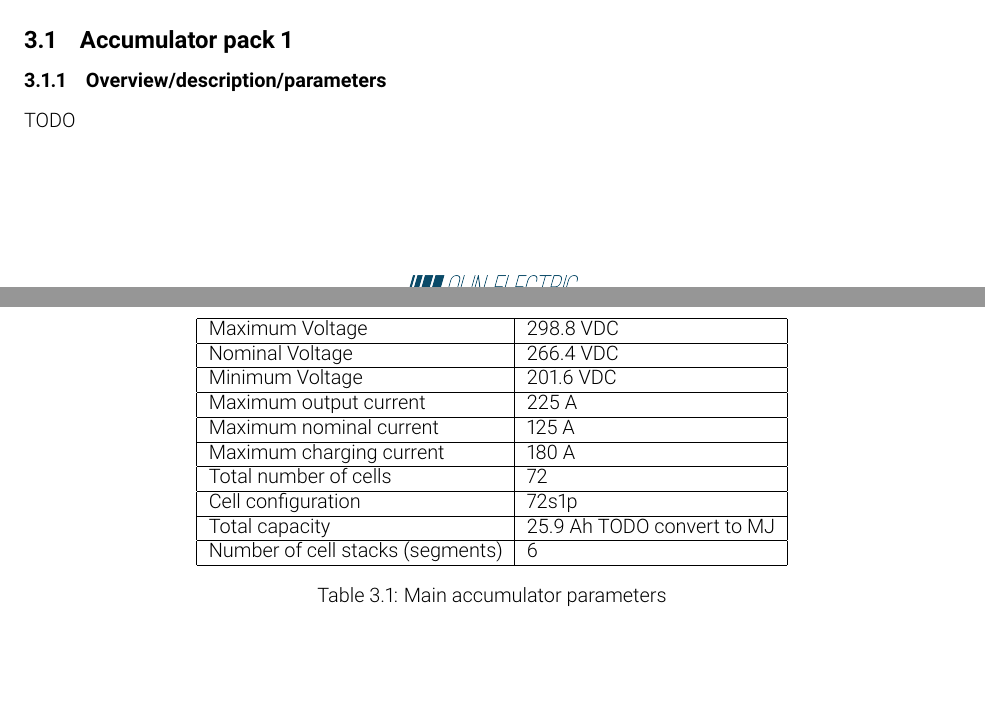
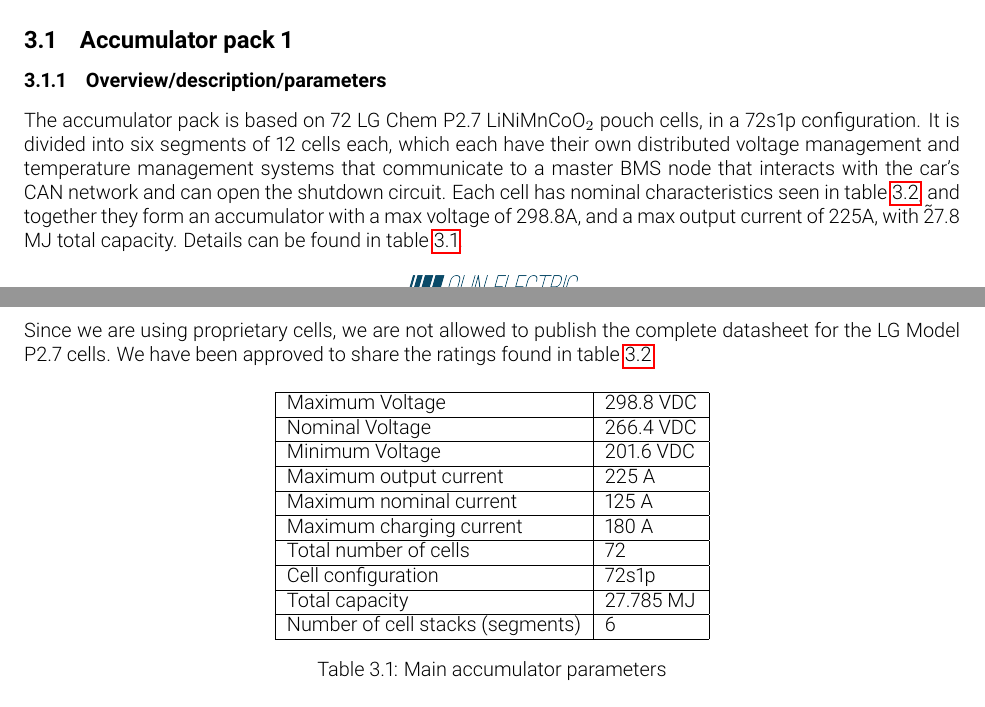
Before and after one commit to olin-electric-motorsports/ESF, a LaTeX document (esf_main.tex): two parts of pages 23 and 24 of 38, joined at a grey line, cut so that both start at the same text, the shorter picture padded with empty space. Compiled offline with pdfLaTeX.

Commit message:
Drafted accumulator overview

```diff
--- a/esf_main.tex
+++ b/esf_main.tex
@@ -649,7 +649,9 @@
 \subsection{Accumulator pack 1}\label{accumulator_pack_1}
 \subsubsection{Overview/description/parameters}\label{accumulator_overview}
 %Describe concept of accumulator pack, provide table with main parameters like number of cells, cell stacks separated by maintenance plugs, cell configuration, resulting voltages->minimum, maximum, nominal, currents, capacity etc.
-TODO
+The accumulator pack is based on 72 LG Chem P2.7 LiNiMnCoO$_{2}}$ pouch cells, in a 72s1p configuration. It is divided into six segments of 12 cells each, which each have their own distributed voltage management and temperature management systems that communicate to a master BMS node that interacts with the car's CAN network and can open the shutdown circuit. Each cell has nominal characteristics seen in table \ref{cells}, and together they form an accumulator with a max voltage of 298.8A, and a max output current of 225A, with \~27.8 MJ total capacity. Details can be found in table \ref{batterytable}.
+
+Since we are using proprietary cells, we are not allowed to publish the complete datasheet for the LG Model P2.7 cells. We have been approved to share the ratings found in table \ref{cells}.
 
 	\begin{table}[H]
 	    \centering
@@ -663,7 +665,7 @@
 	        Maximum charging current & 180 A \\ \hline
 	        Total number of cells & 72 \\ \hline
 	        Cell configuration & 72s1p \\ \hline
-	        Total capacity & 25.9 Ah TODO convert to MJ \\ \hline
+	        Total capacity & 27.785 MJ \\ \hline
 	        Number of cell stacks (segments) & 6 \\ \hline
 	    \end{tabular}
 	    \caption{Main accumulator parameters}
```
